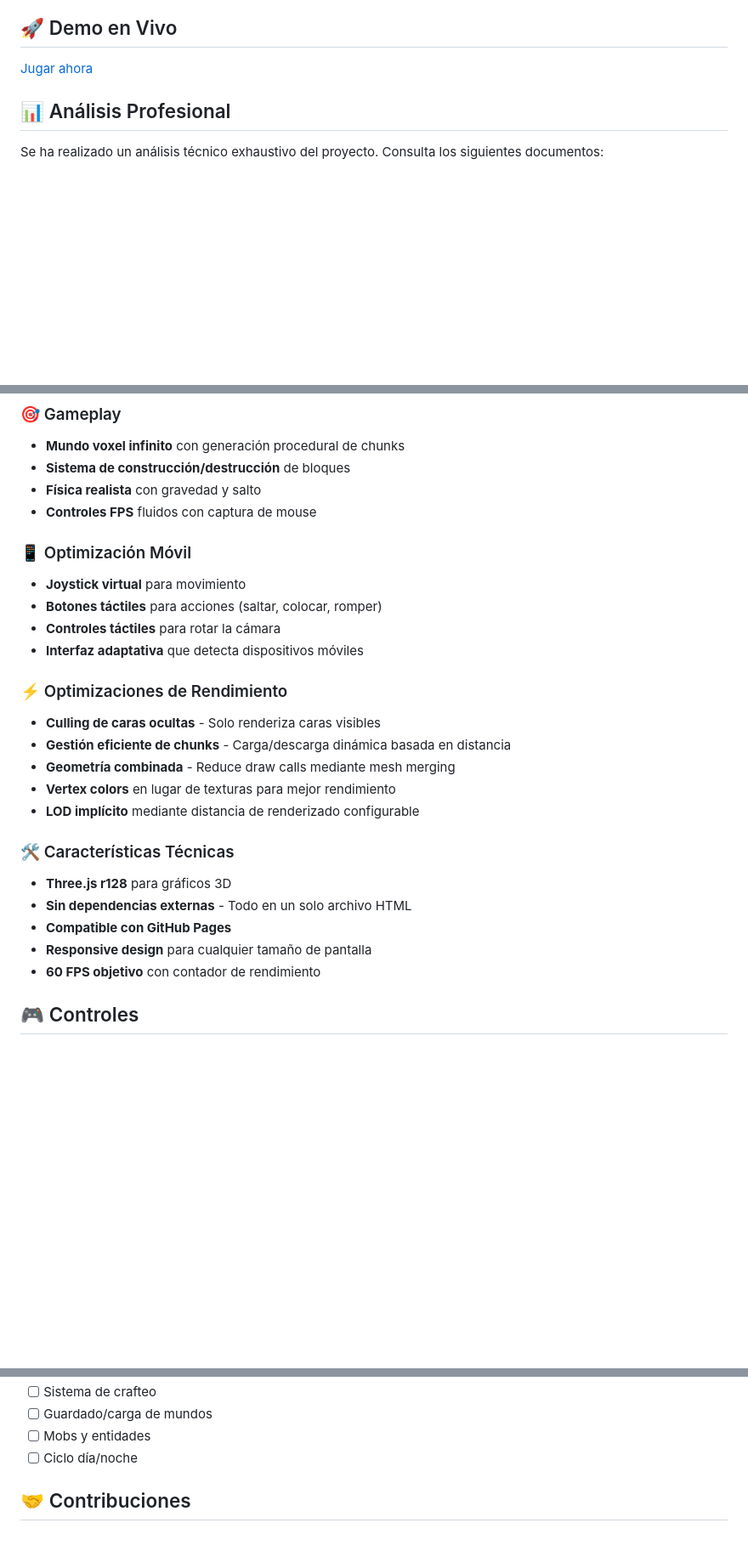
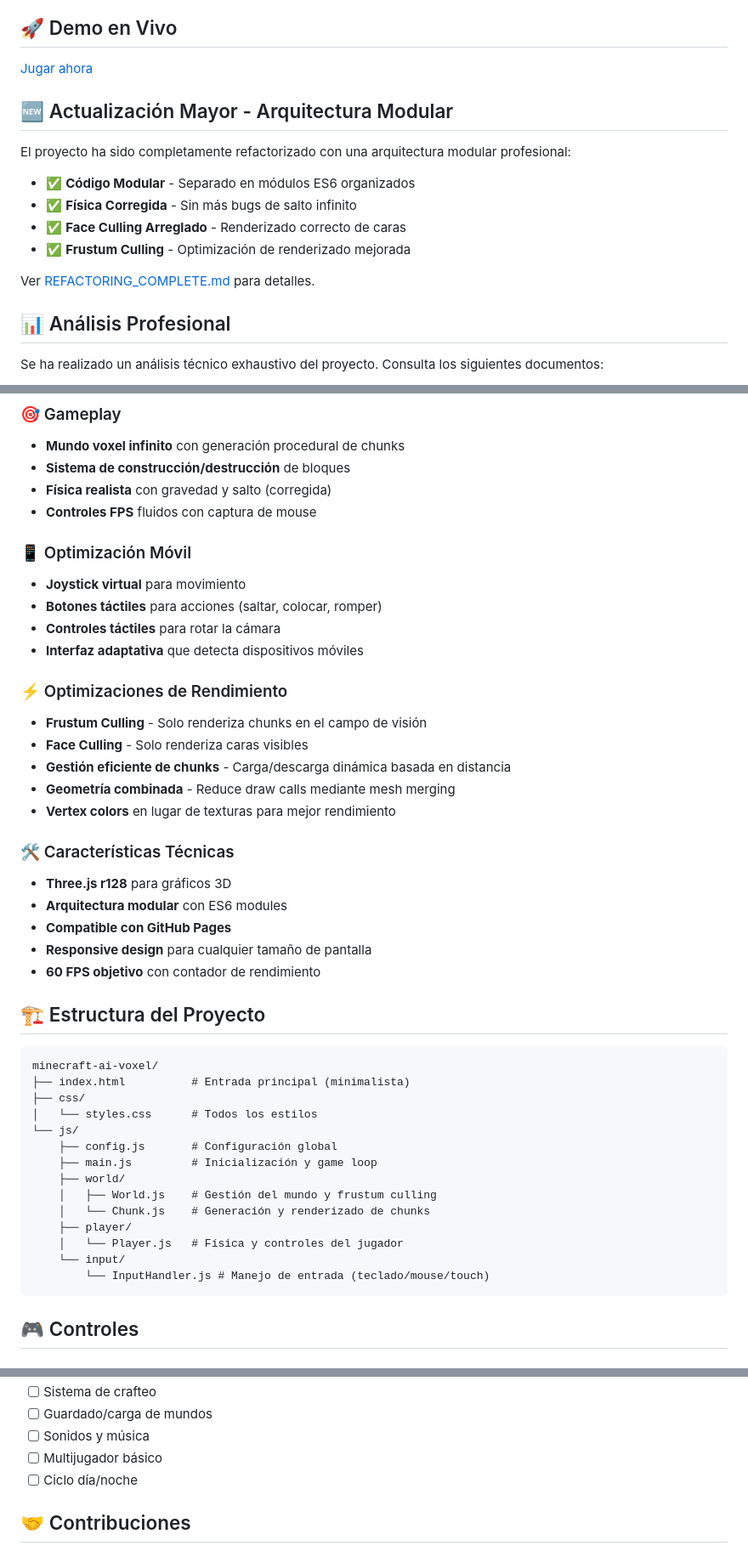
Before and after one commit to DrakeOne/minecraft-ai-voxel, a Markdown page: README.md, 3 parts joined by grey strips. Shown at 85% size. Rendered like a GitHub page; blank space fills up the shorter version.

````diff
--- a/README.md
+++ b/README.md
@@ -5,6 +5,17 @@ Un juego profesional tipo Minecraft construido con Three.js, optimizado para ren
 ## 🚀 Demo en Vivo
 
 [Jugar ahora](https://drakeone.github.io/minecraft-ai-voxel/)
+
+## 🆕 Actualización Mayor - Arquitectura Modular
+
+El proyecto ha sido completamente refactorizado con una arquitectura modular profesional:
+
+- ✅ **Código Modular** - Separado en módulos ES6 organizados
+- ✅ **Física Corregida** - Sin más bugs de salto infinito
+- ✅ **Face Culling Arreglado** - Renderizado correcto de caras
+- ✅ **Frustum Culling** - Optimización de renderizado mejorada
+
+Ver [REFACTORING_COMPLETE.md](REFACTORING_COMPLETE.md) para detalles.
 
 ## 📊 Análisis Profesional
 
@@ -20,7 +31,7 @@ Se ha realizado un análisis técnico exhaustivo del proyecto. Consulta los sigu
 ### 🎯 Gameplay
 - **Mundo voxel infinito** con generación procedural de chunks
 - **Sistema de construcción/destrucción** de bloques
-- **Física realista** con gravedad y salto
+- **Física realista** con gravedad y salto (corregida)
 - **Controles FPS** fluidos con captura de mouse
 
 ### 📱 Optimización Móvil
@@ -30,18 +41,37 @@ Se ha realizado un análisis técnico exhaustivo del proyecto. Consulta los sigu
 - **Interfaz adaptativa** que detecta dispositivos móviles
 
 ### ⚡ Optimizaciones de Rendimiento
-- **Culling de caras ocultas** - Solo renderiza caras visibles
+- **Frustum Culling** - Solo renderiza chunks en el campo de visión
+- **Face Culling** - Solo renderiza caras visibles
 - **Gestión eficiente de chunks** - Carga/descarga dinámica basada en distancia
 - **Geometría combinada** - Reduce draw calls mediante mesh merging
 - **Vertex colors** en lugar de texturas para mejor rendimiento
-- **LOD implícito** mediante distancia de renderizado configurable
 
 ### 🛠️ Características Técnicas
 - **Three.js r128** para gráficos 3D
-- **Sin dependencias externas** - Todo en un solo archivo HTML
+- **Arquitectura modular** con ES6 modules
 - **Compatible con GitHub Pages**
 - **Responsive design** para cualquier tamaño de pantalla
 - **60 FPS objetivo** con contador de rendimiento
+
+## 🏗️ Estructura del Proyecto
+
+```
+minecraft-ai-voxel/
+├── index.html          # Entrada principal (minimalista)
+├── css/
+│   └── styles.css      # Todos los estilos
+└── js/
+    ├── config.js       # Configuración global
+    ├── main.js         # Inicialización y game loop
+    ├── world/
+    │   ├── World.js    # Gestión del mundo y frustum culling
+    │   └── Chunk.js    # Generación y renderizado de chunks
+    ├── player/
+    │   └── Player.js   # Física y controles del jugador
+    └── input/
+        └── InputHandler.js # Manejo de entrada (teclado/mouse/touch)
+```
 
 ## 🎮 Controles
 
@@ -134,6 +138,7 @@ const config = {
 - [ ] Sistema de crafteo
 - [ ] Guardado/carga de mundos
-- [ ] Mobs y entidades
+- [ ] Sonidos y música
+- [ ] Multijugador básico
 - [ ] Ciclo día/noche
 
 ## 🤝 Contribuciones
````
Also changed, not shown: other parts of README.md (+7 -33 lines).
